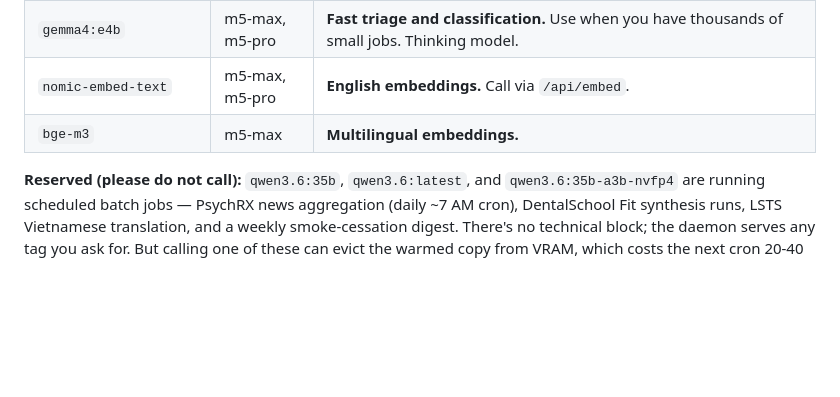
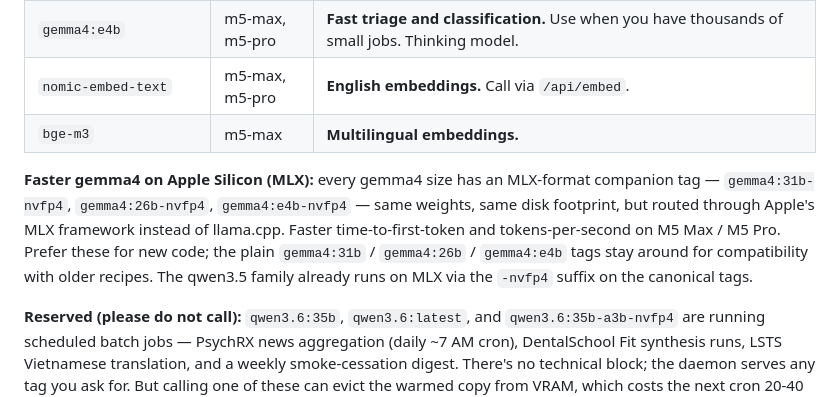
Before and after one commit to counselorjay/student-lab, a Markdown page: docs/student-onboarding.md, the part around the change. Drawn GitHub-style; blank space fills up the shorter version.

```diff
--- a/docs/student-onboarding.md
+++ b/docs/student-onboarding.md
@@ -144,6 +144,8 @@ Most student-facing models live on **both** hosts so you can route around conten
 | `nomic-embed-text` | m5-max, m5-pro | **English embeddings.** Call via `/api/embed`. |
 | `bge-m3` | m5-max | **Multilingual embeddings.** |
 
+**Faster gemma4 on Apple Silicon (MLX):** every gemma4 size has an MLX-format companion tag — `gemma4:31b-nvfp4`, `gemma4:26b-nvfp4`, `gemma4:e4b-nvfp4` — same weights, same disk footprint, but routed through Apple's MLX framework instead of llama.cpp. Faster time-to-first-token and tokens-per-second on M5 Max / M5 Pro. Prefer these for new code; the plain `gemma4:31b` / `gemma4:26b` / `gemma4:e4b` tags stay around for compatibility with older recipes. The qwen3.5 family already runs on MLX via the `-nvfp4` suffix on the canonical tags.
+
 **Reserved (please do not call):** `qwen3.6:35b`, `qwen3.6:latest`, and `qwen3.6:35b-a3b-nvfp4` are running scheduled batch jobs — PsychRX news aggregation (daily ~7 AM cron), DentalSchool Fit synthesis runs, LSTS Vietnamese translation, and a weekly smoke-cessation digest. There's no technical block; the daemon serves any tag you ask for. But calling one of these can evict the warmed copy from VRAM, which costs the next cron 20-40 seconds of cold-load when it fires. Every use case has a non-reserved substitute in the table — pick one of those.
 
 To see what is loaded on a host right now:
```
Also changed, not shown: docs/claude-md-template.md (+10 -0 lines).
